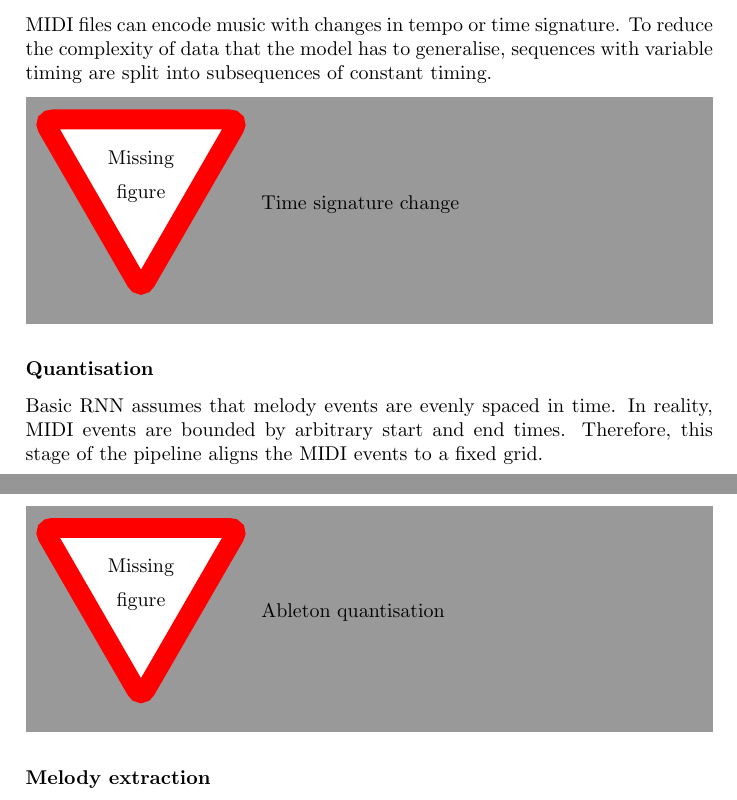
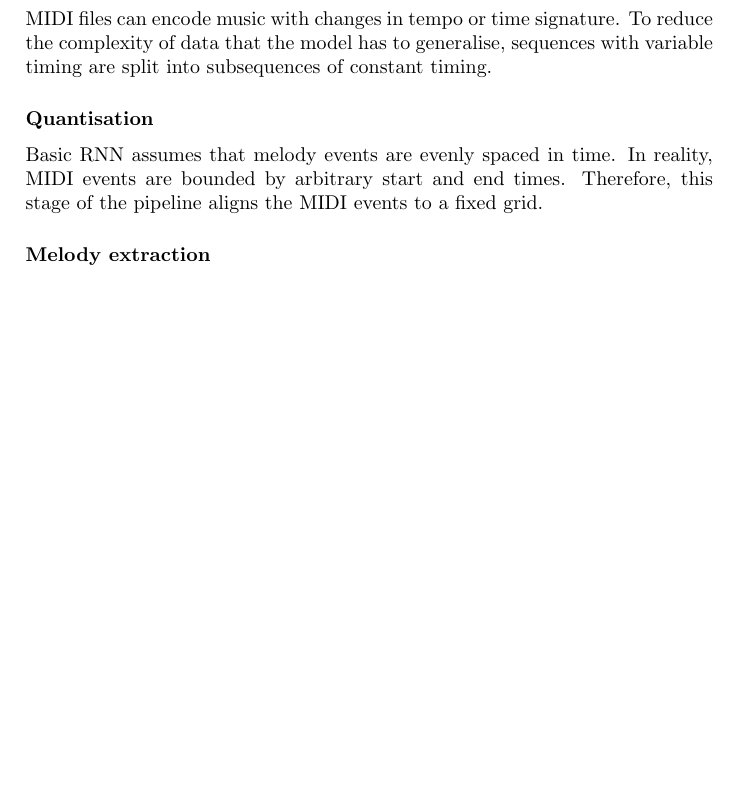
Before and after one commit to kuprelis/uom-final-report, a LaTeX document (tex/03-implementation/preparation.tex): two parts of pages 1 and 2 of 3 before the commit and part of page 1 of 2 after it, the two joined at a grey line, cut so that both start at the same text, the shorter picture padded with empty space. Compiled offline with pdfLaTeX.

Commit message:
remove todos

```diff
--- a/tex/03-implementation/preparation.tex
+++ b/tex/03-implementation/preparation.tex
@@ -36,15 +36,11 @@ MIDI files can encode music with changes in tempo or time signature. To reduce
 the complexity of data that the model has to generalise, sequences with variable
 timing are split into subsequences of constant timing.
 
-\missingfigure{Time signature change}
-
 \subsubsection{Quantisation}
 
 Basic RNN assumes that melody events are evenly spaced in time. In reality, MIDI
 events are bounded by arbitrary start and end times. Therefore, this stage of
 the pipeline aligns the MIDI events to a fixed grid.
-
-\missingfigure{Ableton quantisation}
 
 \subsubsection{Melody extraction}
 
```
